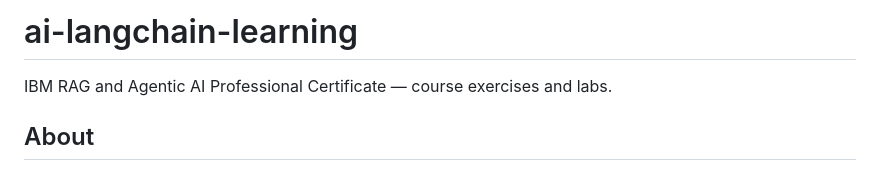
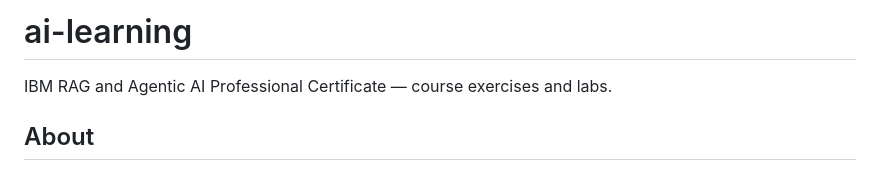
Before and after one commit to DanielFulham/ai-learning, a Markdown page: README.md, the part around the change. Drawn GitHub-style.

Commit message:
Rename project from 'ai-langchain-learning' to 'ai-learning'

```diff
--- a/README.md
+++ b/README.md
@@ -1,4 +1,4 @@
-# ai-langchain-learning
+# ai-learning
 
 IBM RAG and Agentic AI Professional Certificate — course exercises and labs.
 
```
